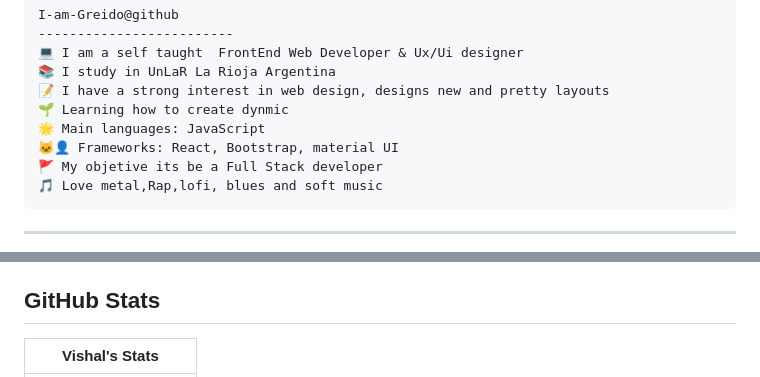
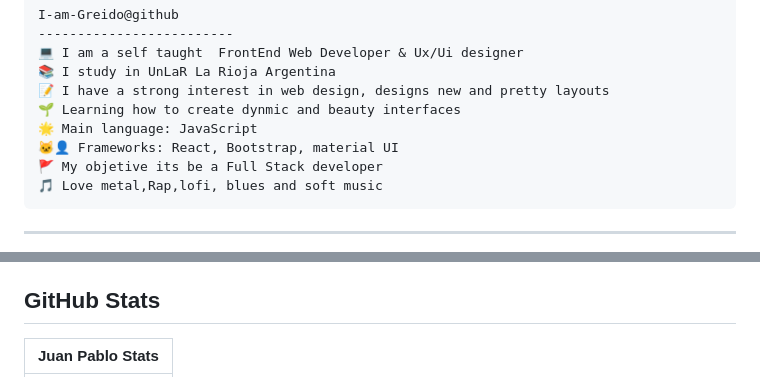
Before and after one commit to Greido/Greido, a Markdown page: README.md, 2 parts joined by grey strips. Rendered like a GitHub page.

```diff
--- a/README.md
+++ b/README.md
@@ -19,8 +14,8 @@ I-am-Greido@github
 💻 I am a self taught  FrontEnd Web Developer & Ux/Ui designer
 📚 I study in UnLaR La Rioja Argentina
 📝 I have a strong interest in web design, designs new and pretty layouts
-🌱 Learning how to create dynmic
-🌟 Main languages: JavaScript
+🌱 Learning how to create dynmic and beauty interfaces
+🌟 Main language: JavaScript
 🐱‍👤 Frameworks: React, Bootstrap, material UI
 🚩 My objetive its be a Full Stack developer
 🎵 Love metal,Rap,lofi, blues and soft music
@@ -72,5 +65,5 @@ I-am-Greido@github
 ## GitHub Stats
 
 
-|                                                                     Vishal's Stats                                                                     |
+|                                                                    Juan Pablo Stats                                                                     |
 |:------------------------------------------------------------------------------------------------------------------------------------------------------:|
```
Also changed, not shown: other parts of README.md (+7 -18 lines).
